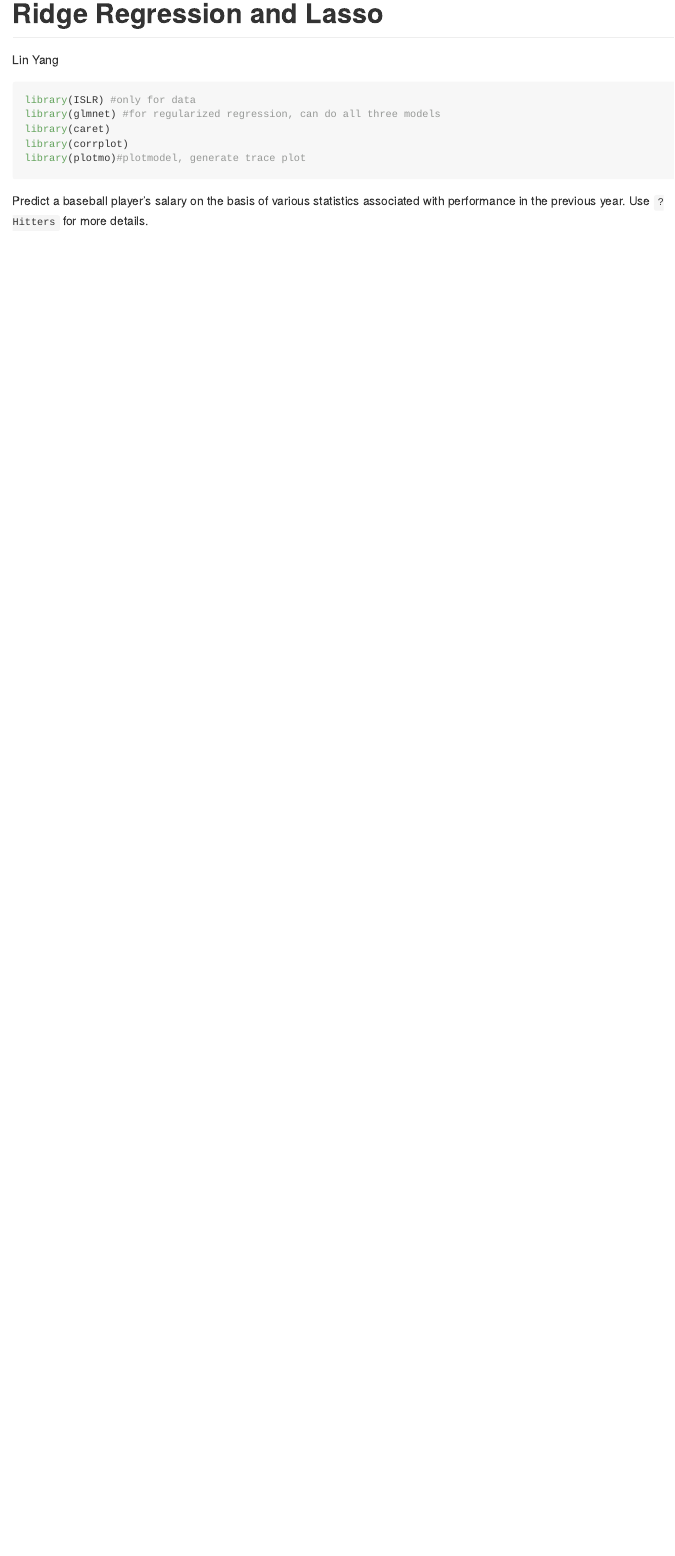
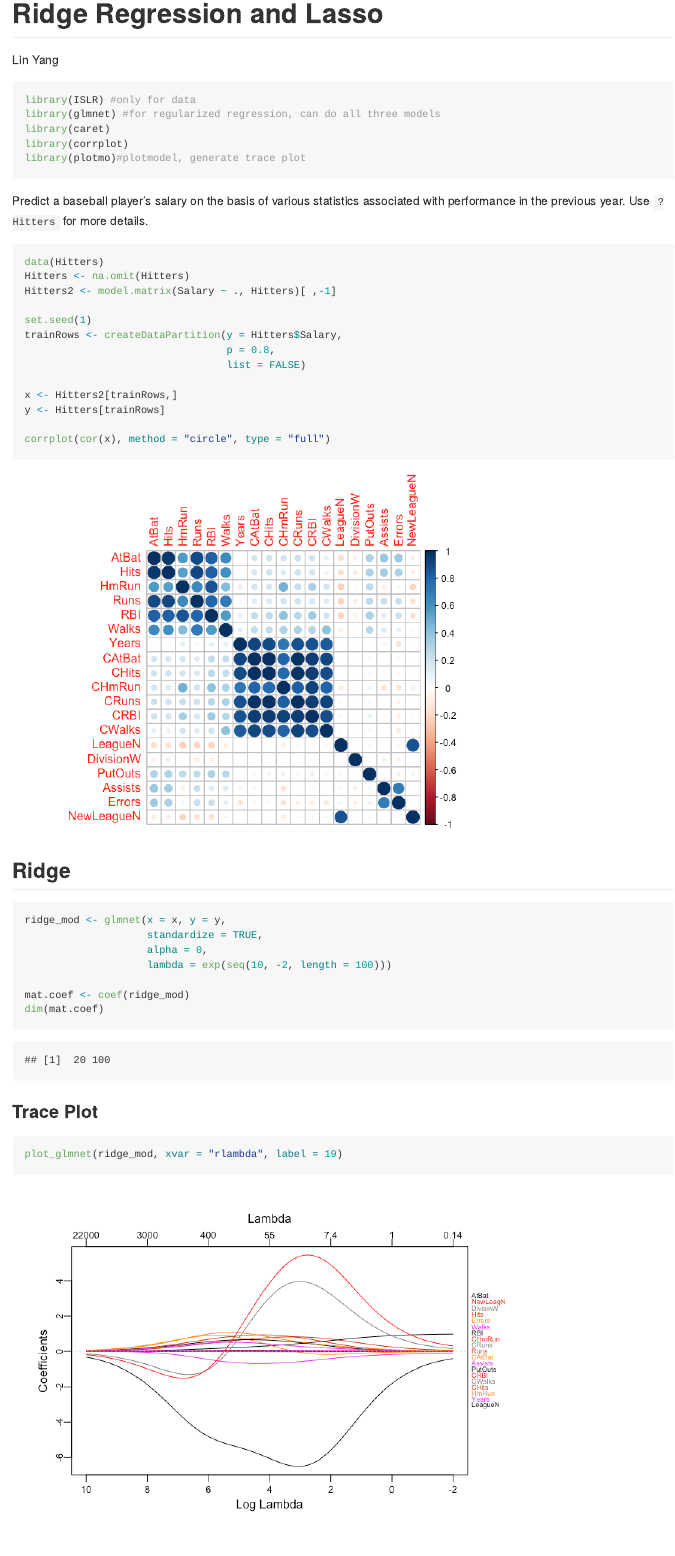
Before and after one commit to liny0907/p8106_ridge_and_lasso, an R Markdown document (ridge_and_lasso.Rmd): the page in a window 1100 px wide, from its top. The pictures show the output file ridge_and_lasso.md that the author committed with the source, drawn offline in the style of GitHub.

Commit message:
ridge regression

````diff
--- a/ridge_and_lasso.Rmd
+++ b/ridge_and_lasso.Rmd
@@ -19,3 +18,36 @@ library(plotmo)#plotmodel, generate trace plot
 ```
 
 Predict a baseball player’s salary on the basis of various statistics associated with performance in the previous year. Use `?Hitters` for more details.
+
+```{r}
+data(Hitters)
+Hitters <- na.omit(Hitters)
+Hitters2 <- model.matrix(Salary ~ ., Hitters)[ ,-1]
+
+set.seed(1)
+trainRows <- createDataPartition(y = Hitters$Salary,
+                                 p = 0.8,
+                                 list = FALSE)
+
+x <- Hitters2[trainRows,]
+y <- Hitters[trainRows]
+
+corrplot(cor(x), method = "circle", type = "full")
+```
+
+## Ridge
+
+```{r}
+ridge_mod <- glmnet(x = x, y = y,
+                    standardize = TRUE,
+                    alpha = 0,
+                    lambda = exp(seq(10, -2, length = 100)))
+
+mat.coef <- coef(ridge_mod)
+dim(mat.coef)
+```
+
+### Trace Plot
+
+```{r}
+plot_glmnet(ridge_mod, xvar = "rlambda", label = 19)
````
Also changed, not shown: ridge_and_lasso.md, ridge_and_lasso_files/figure-gfm/unnamed-chunk-2-1.png (added), ridge_and_lasso_files/figure-gfm/unnamed-chunk-4-1.png (added), ridge_and_lasso_files/figure-gfm/unnamed-chunk-4-2.png (added), ridge_and_lasso_files/figure-gfm/unnamed-chunk-5-1.png (added), ridge_and_lasso.Rmd (26 more changed lines).
